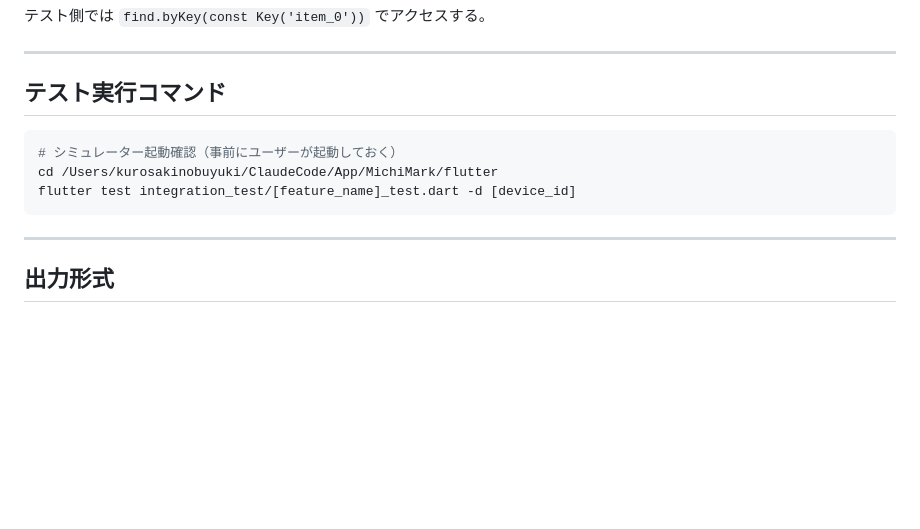
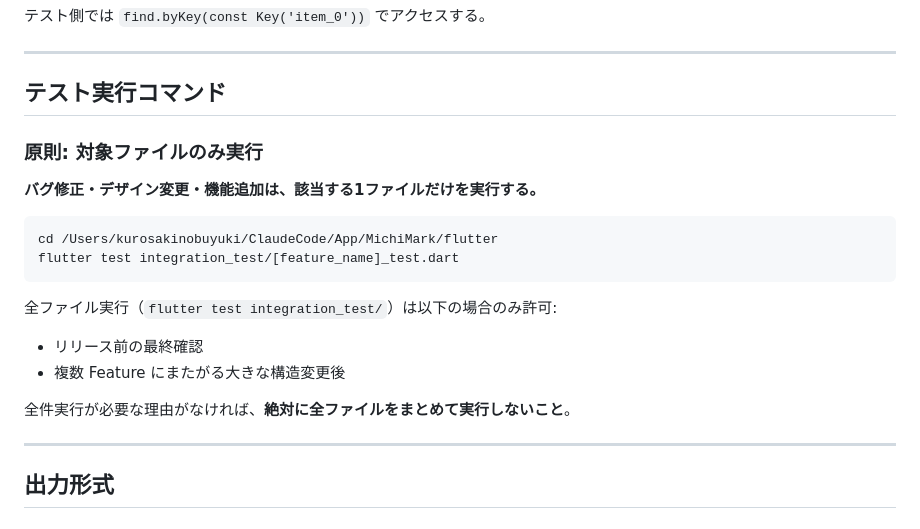
Before and after one commit to NK-Project4389/MichiMark, a Markdown page: .claude/agents/tester.md, the part around the change. GitHub-like rendering; blank space fills up the shorter version.

Commit message:
chore: testerエージェントのテスト実行スコープルール追加（対象ファイルのみ実行を原則化）

````diff
--- a/.claude/agents/tester.md
+++ b/.claude/agents/tester.md
@@ -144,11 +144,20 @@ expect(find.byKey(Key('group_TARGET')), findsOneWidget);
 
 ## テスト実行コマンド
 
+### 原則: 対象ファイルのみ実行
+
+**バグ修正・デザイン変更・機能追加は、該当する1ファイルだけを実行する。**
+
 ```bash
-# シミュレーター起動確認（事前にユーザーが起動しておく）
 cd /Users/kurosakinobuyuki/ClaudeCode/App/MichiMark/flutter
-flutter test integration_test/[feature_name]_test.dart -d [device_id]
+flutter test integration_test/[feature_name]_test.dart
 ```
+
+全ファイル実行（`flutter test integration_test/`）は以下の場合のみ許可:
+- リリース前の最終確認
+- 複数 Feature にまたがる大きな構造変更後
+
+全件実行が必要な理由がなければ、**絶対に全ファイルをまとめて実行しないこと**。
 
 ---
 
````
